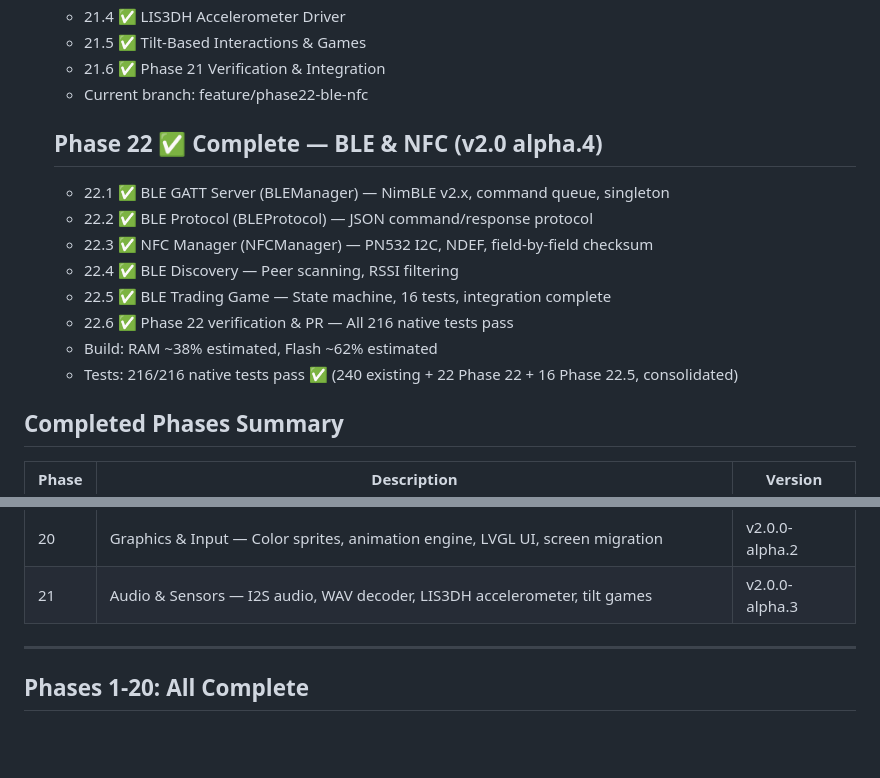
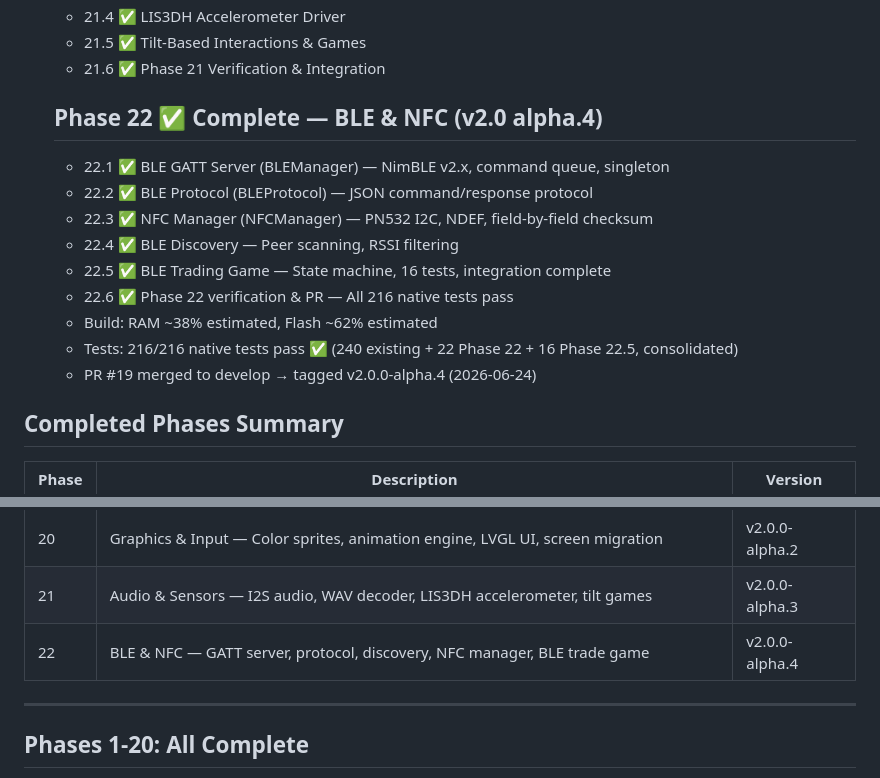
Before and after one commit to CyberXcyborg/ESP32-TamaPetchi, a Markdown page: TASKS.md, 2 parts joined by grey strips. Rendered like a GitHub page; blank space fills up the shorter version.

Commit message:
docs: Phase 22 merged to develop, tagged v2.0.0-alpha.4

```diff
--- a/TASKS.md
+++ b/TASKS.md
@@ -14,8 +14,7 @@
     - 21.4 ✅ LIS3DH Accelerometer Driver
     - 21.5 ✅ Tilt-Based Interactions & Games
     - 21.6 ✅ Phase 21 Verification & Integration
-  - Current branch: feature/phase22-ble-nfc
-  ## Phase 22 ✅ Complete — BLE & NFC (v2.0 alpha.4)
+    ## Phase 22 ✅ Complete — BLE & NFC (v2.0 alpha.4)
     - 22.1 ✅ BLE GATT Server (BLEManager) — NimBLE v2.x, command queue, singleton
     - 22.2 ✅ BLE Protocol (BLEProtocol) — JSON command/response protocol
     - 22.3 ✅ NFC Manager (NFCManager) — PN532 I2C, NDEF, field-by-field checksum
@@ -24,6 +23,7 @@
     - 22.6 ✅ Phase 22 verification & PR — All 216 native tests pass
   - Build: RAM ~38% estimated, Flash ~62% estimated
   - Tests: 216/216 native tests pass ✅ (240 existing + 22 Phase 22 + 16 Phase 22.5, consolidated)
+  - PR #19 merged to develop → tagged v2.0.0-alpha.4 (2026-06-24)
 
 ## Completed Phases Summary
 | Phase | Description | Version |
@@ -46,6 +46,7 @@
 | 19 | v2.0 Foundation — ESP32-S3 build system, LVGL display, core port, touch input | v2.0.0-alpha.1 |
 | 20 | Graphics & Input — Color sprites, animation engine, LVGL UI, screen migration | v2.0.0-alpha.2 |
 | 21 | Audio & Sensors — I2S audio, WAV decoder, LIS3DH accelerometer, tilt games | v2.0.0-alpha.3 |
+| 22 | BLE & NFC — GATT server, protocol, discovery, NFC manager, BLE trade game | v2.0.0-alpha.4 |
 
 ---
 
```
